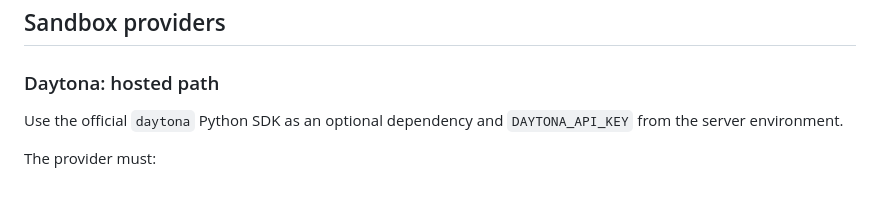
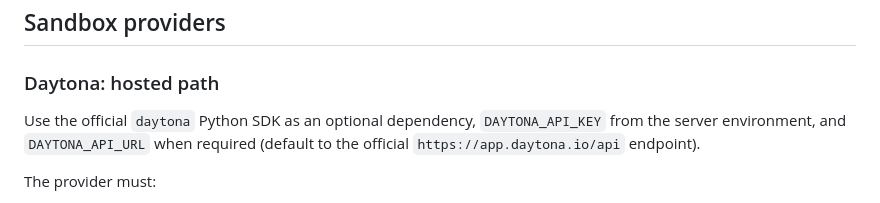
Before and after one commit to Syedsaadhhh/SequenceProof, a Markdown page: docs/RUN_2_5_BOB_ADAPTER_KERNEL_PROMPT.md, the part around the change. Drawn GitHub-style.

Commit message:
docs: clarify Daytona sandbox configuration

```diff
--- a/docs/RUN_2_5_BOB_ADAPTER_KERNEL_PROMPT.md
+++ b/docs/RUN_2_5_BOB_ADAPTER_KERNEL_PROMPT.md
@@ -176,8 +176,9 @@ Do not downgrade to the built-in checkout fixture.
 
 ### Daytona: hosted path
 
-Use the official `daytona` Python SDK as an optional dependency and
-`DAYTONA_API_KEY` from the server environment.
+Use the official `daytona` Python SDK as an optional dependency,
+`DAYTONA_API_KEY` from the server environment, and `DAYTONA_API_URL` when
+required (default to the official `https://app.daytona.io/api` endpoint).
 
 The provider must:
 
```
